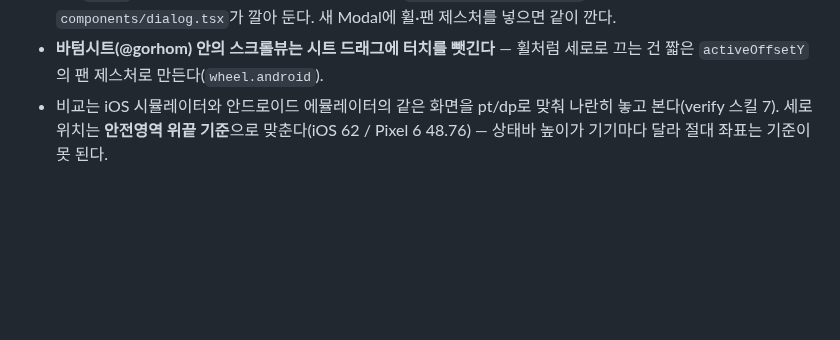
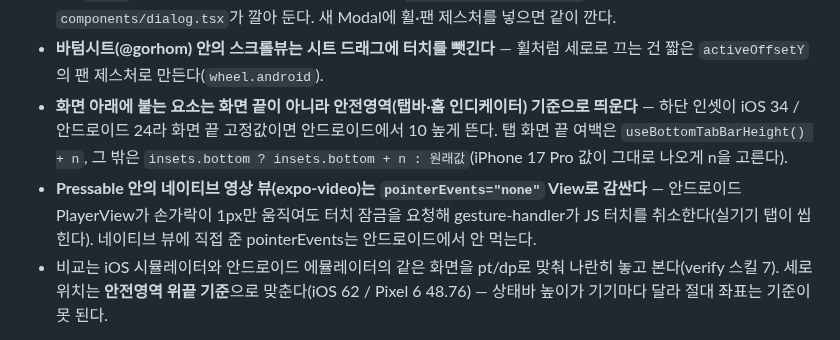
Before and after one commit to dwhddnjs/pown-app, a Markdown page: CLAUDE.md, the part around the change. Rendered like a GitHub page; blank space fills up the shorter version.

Commit message:
docs: CLAUDE.md에 하단 요소 안전영역 기준·영상 뷰 터치 규칙 추가
Co-Authored-By: Claude Opus 5.5 <noreply@anthropic.com>

```diff
--- a/CLAUDE.md
+++ b/CLAUDE.md
@@ -127,6 +127,8 @@ SVG는 `react-native-svg-transformer`로 컴포넌트 import(`metro.config.js`,
 - **헤더 높이는 iOS 내비 바 기하를 따른다**(`header-metrics`·`stack-header`) — 안드로이드 기본 툴바(56dp)를 쓰면 헤더가 12dp 두꺼워 본문이 통째로 내려간다. 투명 헤더(`headerTransparent`/`headerBackground`)를 쓰면 react-navigation이 안드로이드에서 헤더 높이를 56+인셋으로 덮어쓰니(라이브러리 FIXME) `useHeaderHeight()`에 기대지 말 것.
 - **RN `Modal` 안의 제스처(gesture-handler)는 그 안에 `GestureHandlerRootView`가 있어야 먹는다**(안드로이드) — `components/dialog.tsx`가 깔아 둔다. 새 Modal에 휠·팬 제스처를 넣으면 같이 깐다.
 - **바텀시트(@gorhom) 안의 스크롤뷰는 시트 드래그에 터치를 뺏긴다** — 휠처럼 세로로 끄는 건 짧은 `activeOffsetY`의 팬 제스처로 만든다(`wheel.android`).
+- **화면 아래에 붙는 요소는 화면 끝이 아니라 안전영역(탭바·홈 인디케이터) 기준으로 띄운다** — 하단 인셋이 iOS 34 / 안드로이드 24라 화면 끝 고정값이면 안드로이드에서 10 높게 뜬다. 탭 화면 끝 여백은 `useBottomTabBarHeight() + n`, 그 밖은 `insets.bottom ? insets.bottom + n : 원래값`(iPhone 17 Pro 값이 그대로 나오게 n을 고른다).
+- **Pressable 안의 네이티브 영상 뷰(expo-video)는 `pointerEvents="none"` View로 감싼다** — 안드로이드 PlayerView가 손가락이 1px만 움직여도 터치 잠금을 요청해 gesture-handler가 JS 터치를 취소한다(실기기 탭이 씹힌다). 네이티브 뷰에 직접 준 pointerEvents는 안드로이드에서 안 먹는다.
 - 비교는 iOS 시뮬레이터와 안드로이드 에뮬레이터의 같은 화면을 pt/dp로 맞춰 나란히 놓고 본다(verify 스킬 7). 세로 위치는 **안전영역 위끝 기준**으로 맞춘다(iOS 62 / Pixel 6 48.76) — 상태바 높이가 기기마다 달라 절대 좌표는 기준이 못 된다.
 
 **Android 기본값**: edge-to-edge(`android.edgeToEdgeEnabled`) — 창이 키보드에 밀리지 않으니 키보드 회피는 JS(`KeyBoardAvoid`, 바텀시트 `android_keyboardInputMode="adjustResize"`)가 한다. 하드웨어 뒤로가기는 열린 시트·오버레이부터 닫는다(`useBackToClose`) — 새 시트를 만들면 같이 건다. RN `Modal`은 `onRequestClose`가 뒤로가기를 받는다.
```
